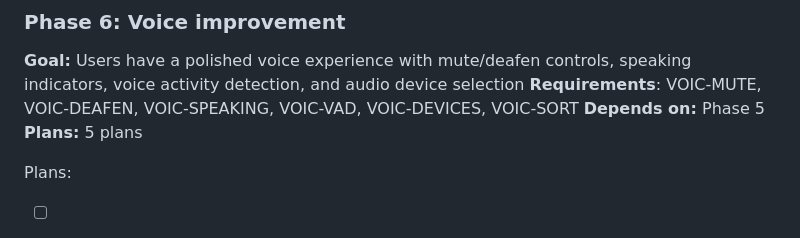
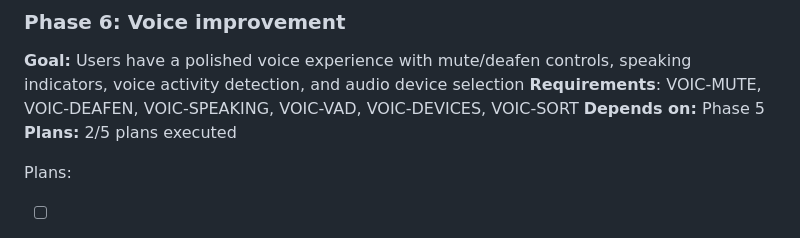
Before and after one commit to ProtoJazz/Cromulent, a Markdown page: .planning/ROADMAP.md, the part around the change. Rendered like a GitHub page.

```diff
--- a/.planning/ROADMAP.md
+++ b/.planning/ROADMAP.md
@@ -127,7 +127,7 @@ Phases execute in numeric order: 1 → 2 → 3 → 4 → 5
 **Goal:** Users have a polished voice experience with mute/deafen controls, speaking indicators, voice activity detection, and audio device selection
 **Requirements**: VOIC-MUTE, VOIC-DEAFEN, VOIC-SPEAKING, VOIC-VAD, VOIC-DEVICES, VOIC-SORT
 **Depends on:** Phase 5
-**Plans:** 5 plans
+**Plans:** 2/5 plans executed
 
 Plans:
 - [ ] 06-01-PLAN.md — Mute/deafen controls: VoiceChannel handler, channel_live events, VoiceBar buttons, JS setMute/setDeafen (VOIC-MUTE, VOIC-DEAFEN)
```
Also changed, not shown: .planning/STATE.md (+14 -7 lines), 1 other file.
